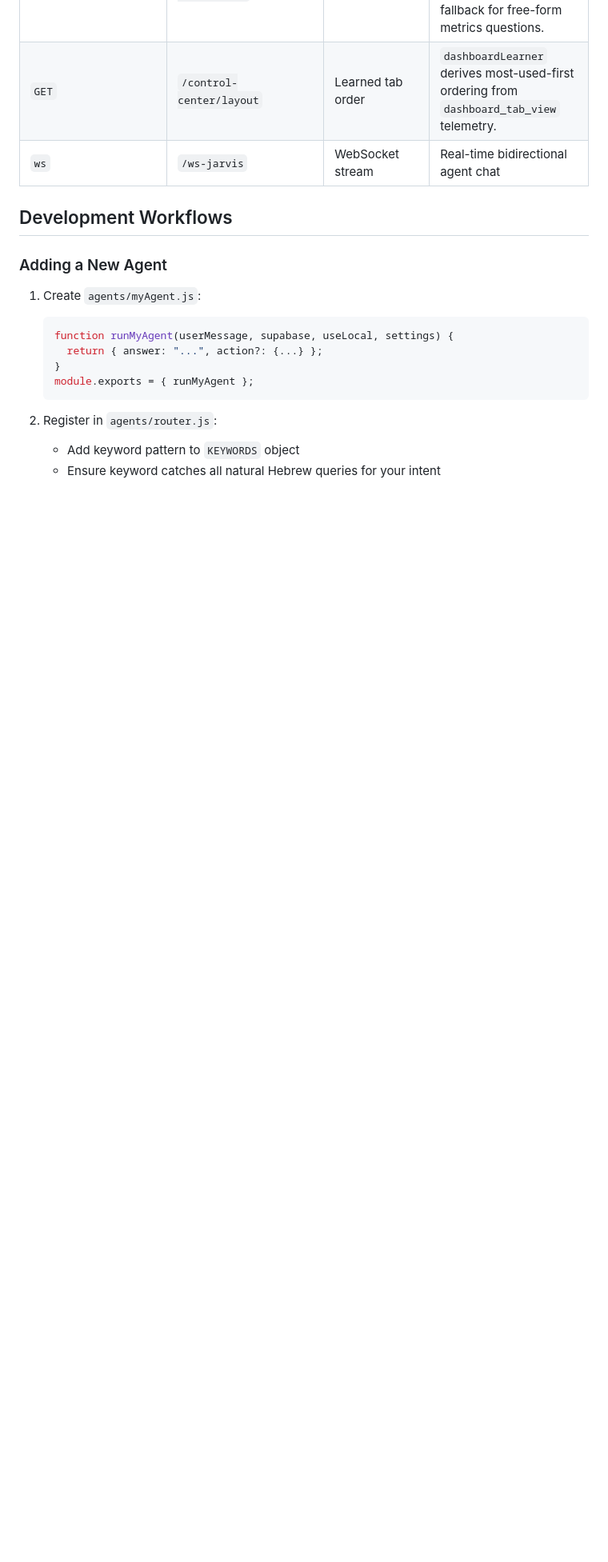
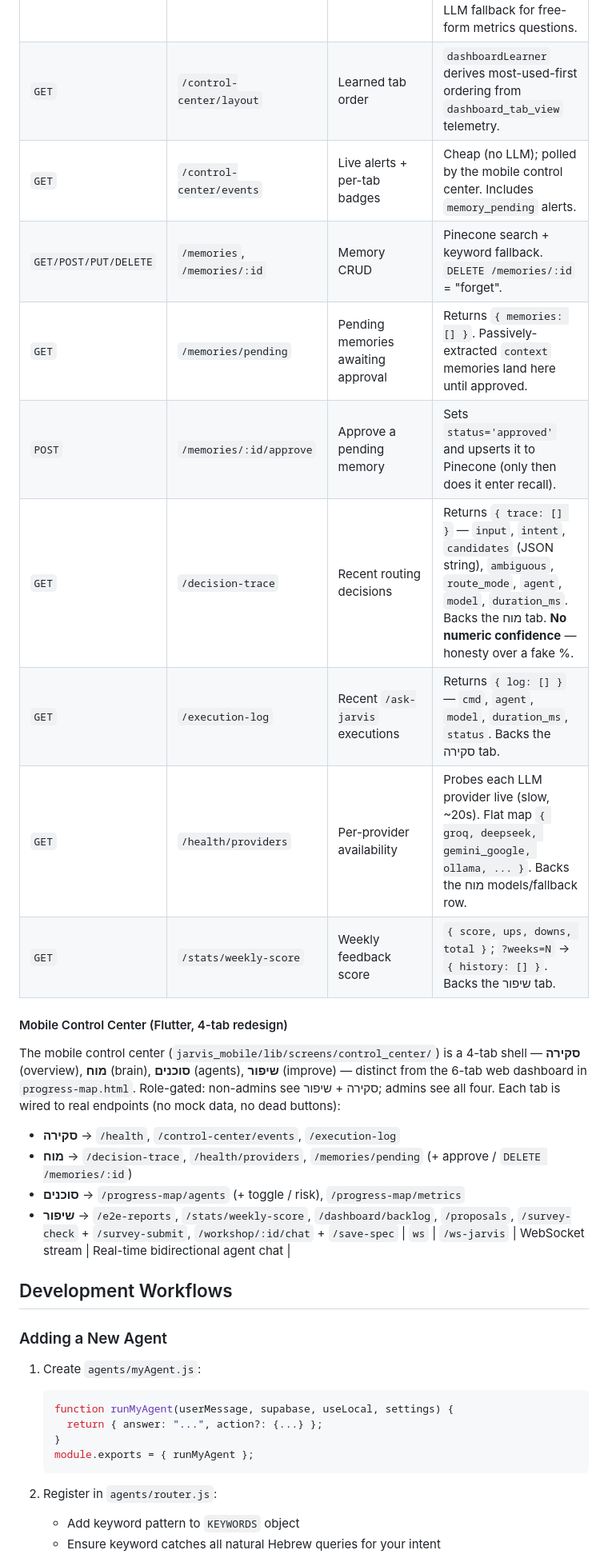
Before and after one commit to NadavZ-sketch/jarvis-server-nadav, a Markdown page: CLAUDE.md, the part around one of its changes. Shown at 80% size. Rendered like a GitHub page; blank space fills up the shorter version.

Commit message:
docs(claude): document control-center endpoints + memory-approval gate (#424)
Updates CLAUDE.md after the 4-tab control-center redesign:
- new endpoints (decision-trace, memories/pending + approve, execution-log,
  health/providers, stats/weekly-score, control-center/events) in the API table
- a Mobile Control Center (Flutter 4-tab) subsection mapping each tab to its
  endpoints, distinct from the 6-tab web dashboard
- new Supabase tables (decision_trace, execution_log, prompt_library,
  test_cases) and the memories.status column
- memoryAgent description + gotchas for the pending-until-approved privacy gate
  and the decision_trace JSON-string candidates field


Claude-Session: https://claude.ai/code/session_013NFUP51efTy3WSAiNWB9aw

Co-authored-by: Claude <noreply@anthropic.com>

```diff
--- a/CLAUDE.md
+++ b/CLAUDE.md
@@ -237,6 +237,22 @@ Example gated endpoints:
 | `GET` | `/agent-center` | Dashboard HTML | Redirects to `/progress-map`. Control center served from `progress-map.html` (6 tabs: overview, agents, analytics, dev, qa, settings). Role-gated via `preferences.role` — regular users see overview+settings, admins see all. Includes NL command bar (`POST /progress-map/command`), smart alerts (`/control-center/events`), proactive insights, and learned tab ordering (`/control-center/layout`). |
 | `POST` | `/progress-map/command` | NL control bar | Hebrew text → action. Deterministic-first (toggle agent / navigate / scan / e2e), LLM fallback for free-form metrics questions. |
 | `GET` | `/control-center/layout` | Learned tab order | `dashboardLearner` derives most-used-first ordering from `dashboard_tab_view` telemetry. |
+| `GET` | `/control-center/events` | Live alerts + per-tab badges | Cheap (no LLM); polled by the mobile control center. Includes `memory_pending` alerts. |
+| `GET/POST/PUT/DELETE` | `/memories`, `/memories/:id` | Memory CRUD | Pinecone search + keyword fallback. `DELETE /memories/:id` = "forget". |
+| `GET` | `/memories/pending` | Pending memories awaiting approval | Returns `{ memories: [] }`. Passively-extracted `context` memories land here until approved. |
+| `POST` | `/memories/:id/approve` | Approve a pending memory | Sets `status='approved'` and upserts it to Pinecone (only then does it enter recall). |
+| `GET` | `/decision-trace` | Recent routing decisions | Returns `{ trace: [] }` — `input`, `intent`, `candidates` (JSON string), `ambiguous`, `route_mode`, `agent`, `model`, `duration_ms`. Backs the מוח tab. **No numeric confidence** — honesty over a fake %. |
+| `GET` | `/execution-log` | Recent `/ask-jarvis` executions | Returns `{ log: [] }` — `cmd`, `agent`, `model`, `duration_ms`, `status`. Backs the סקירה tab. |
+| `GET` | `/health/providers` | Per-provider availability | Probes each LLM provider live (slow, ~20s). Flat map `{ groq, deepseek, gemini_google, ollama, ... }`. Backs the מוח models/fallback row. |
+| `GET` | `/stats/weekly-score` | Weekly feedback score | `{ score, ups, downs, total }`; `?weeks=N` → `{ history: [] }`. Backs the שיפור tab. |
+
+#### Mobile Control Center (Flutter, 4-tab redesign)
+
+The mobile control center (`jarvis_mobile/lib/screens/control_center/`) is a 4-tab shell — **סקירה** (overview), **מוח** (brain), **סוכנים** (agents), **שיפור** (improve) — distinct from the 6-tab web dashboard in `progress-map.html`. Role-gated: non-admins see סקירה + שיפור; admins see all four. Each tab is wired to real endpoints (no mock data, no dead buttons):
+- **סקירה** → `/health`, `/control-center/events`, `/execution-log`
+- **מוח** → `/decision-trace`, `/health/providers`, `/memories/pending` (+ approve / `DELETE /memories/:id`)
+- **סוכנים** → `/progress-map/agents` (+ toggle / risk), `/progress-map/metrics`
+- **שיפור** → `/e2e-reports`, `/stats/weekly-score`, `/dashboard/backlog`, `/proposals`, `/survey-check` + `/survey-submit`, `/workshop/:id/chat` + `/save-spec`
 | `ws` | `/ws-jarvis` | WebSocket stream | Real-time bidirectional agent chat |
 
 ## Development Workflows
```
Also changed, not shown: other parts of CLAUDE.md (+4 -2 lines).
